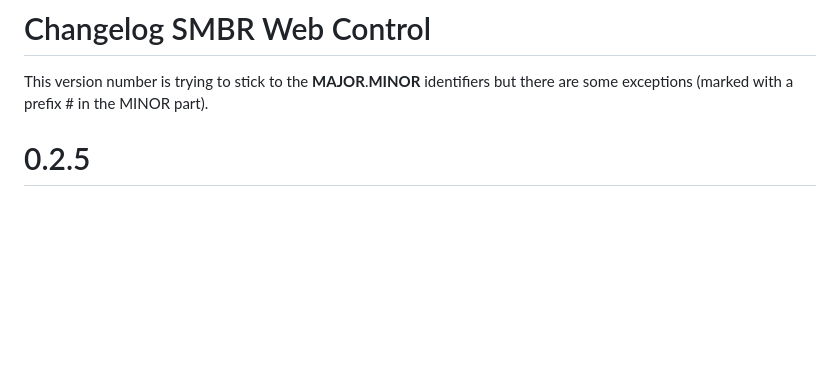
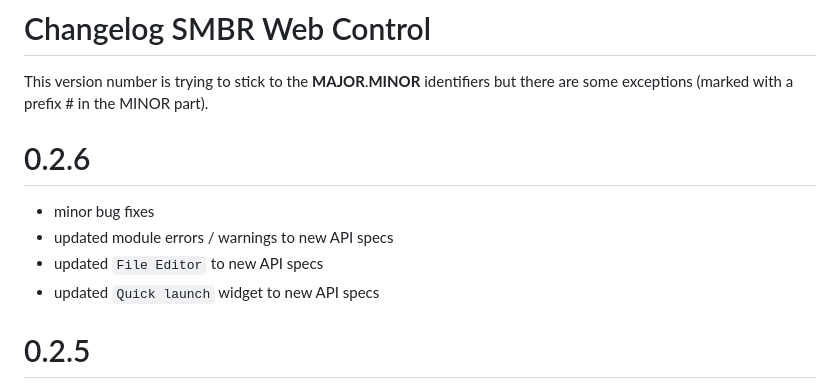
Before and after one commit to TrendBit/SMBR-web-control, a Markdown page: Changelog.md, the part around the change. Rendered like a GitHub page; blank space fills up the shorter version.

Commit message:
Update to Version-0.2.6

```diff
--- a/Changelog.md
+++ b/Changelog.md
@@ -1,5 +1,11 @@
 # Changelog SMBR Web Control
 This version number is trying to stick to the __MAJOR__.__MINOR__ identifiers but there are some exceptions (marked with a prefix # in the MINOR part).
+
+# 0.2.6
+- minor bug fixes
+- updated module errors / warnings to new API specs
+- updated `File Editor` to new API specs
+- updated `Quick launch` widget to new API specs
 
 # 0.2.5
 - most of the NodeJS server command line outputs were disabled (can be shown by running the server with the -v option)
```
